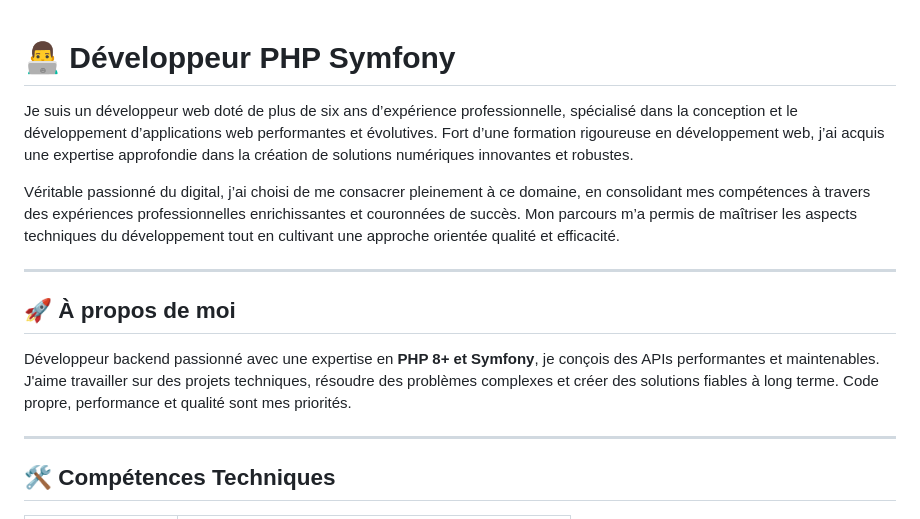
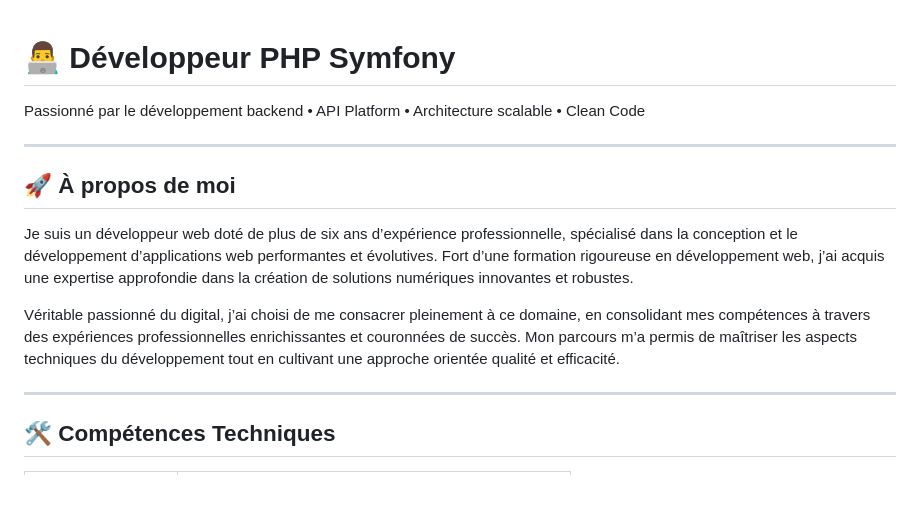
Before and after one commit to saber-el-melki/saber-el-melki.github.io, a Markdown page: README.md, the part around the change. Drawn GitHub-style; blank space fills up the shorter version.

```diff
--- a/README.md
+++ b/README.md
@@ -1,15 +1,17 @@
 <h1>👨‍💻 Développeur PHP Symfony</h1>
+<p>
+Passionné par le développement backend • API Platform • Architecture scalable • Clean Code
+</p>
+
+---
+
+## 🚀 À propos de moi
 <p>
 Je suis un développeur web doté de plus de six ans d’expérience professionnelle, spécialisé dans la conception et le développement d’applications web performantes et évolutives. Fort d’une formation rigoureuse en développement web, j’ai acquis une expertise approfondie dans la création de solutions numériques innovantes et robustes.
 </p>
  <p>
 Véritable passionné du digital, j’ai choisi de me consacrer pleinement à ce domaine, en consolidant mes compétences à travers des expériences professionnelles enrichissantes et couronnées de succès. Mon parcours m’a permis de maîtriser les aspects techniques du développement tout en cultivant une approche orientée qualité et efficacité.
 </p>
-
----
-
-## 🚀 À propos de moi
-Développeur backend passionné avec une expertise en **PHP 8+ et Symfony**, je conçois des APIs performantes et maintenables. J'aime travailler sur des projets techniques, résoudre des problèmes complexes et créer des solutions fiables à long terme. Code propre, performance et qualité sont mes priorités.
 
 ---
 
```
